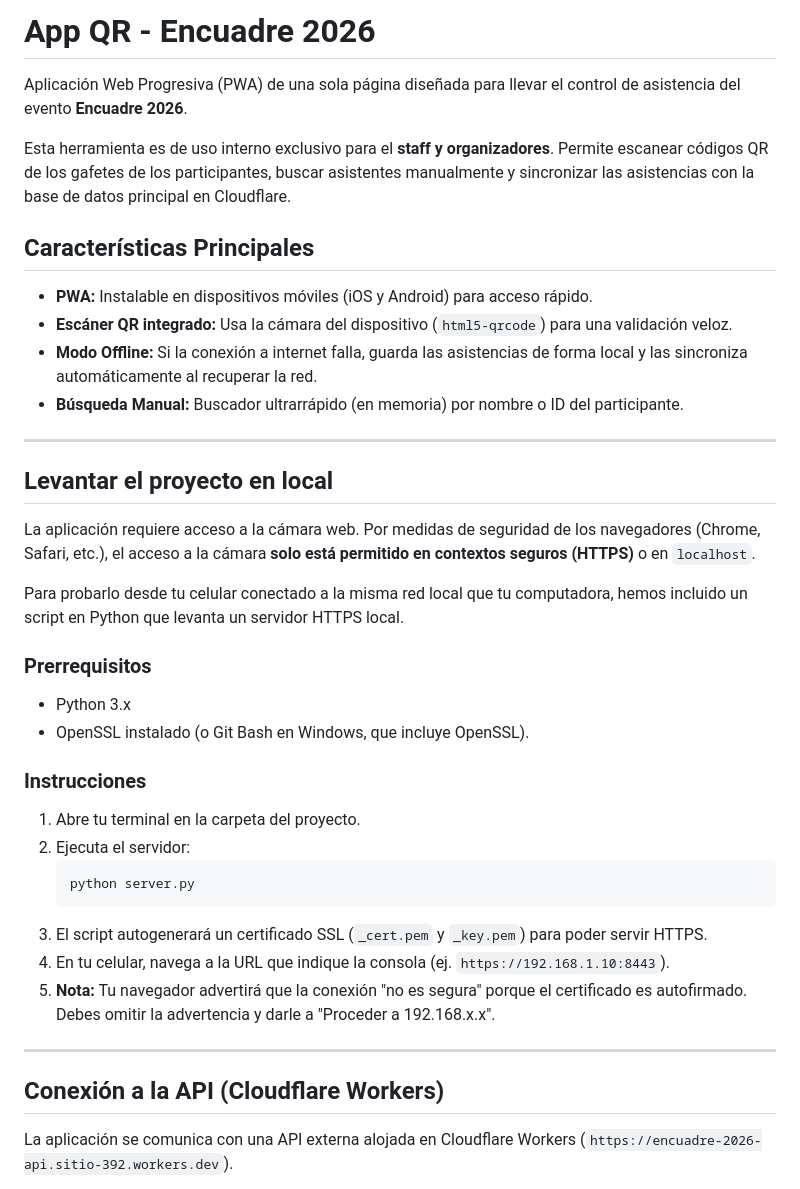
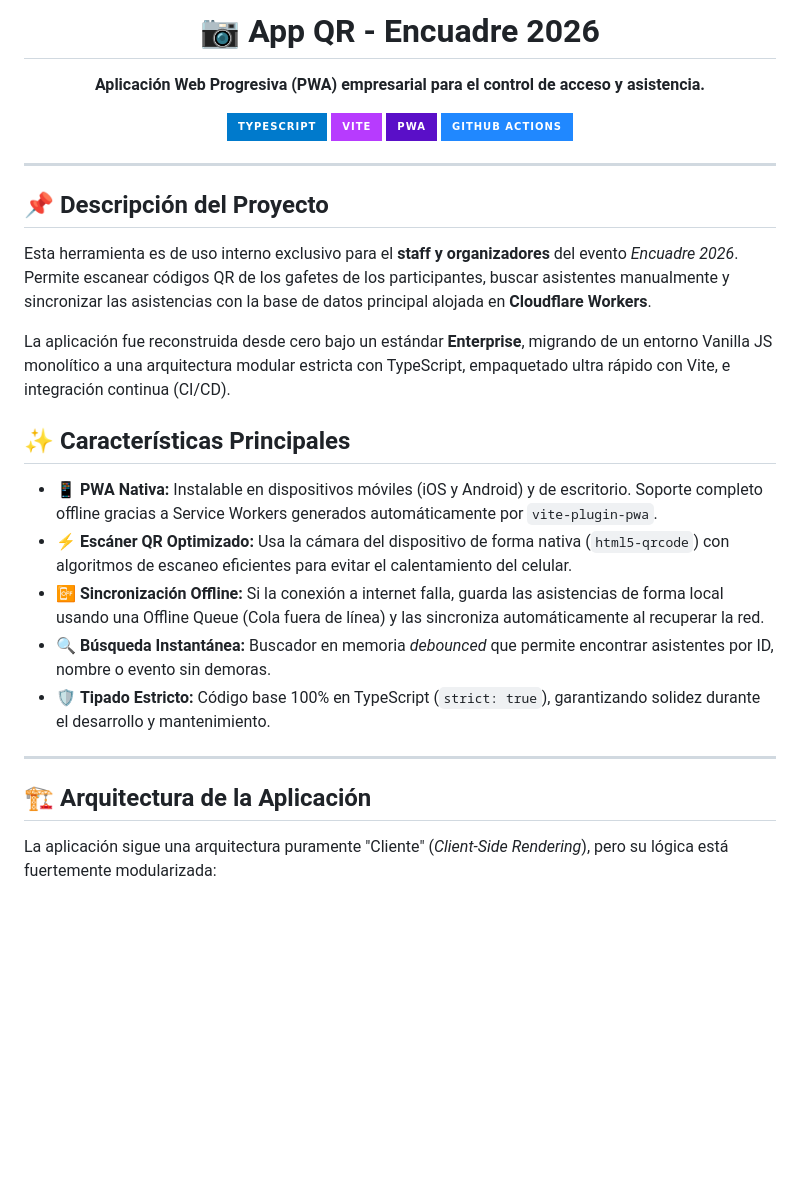
Before and after one commit to Encuadre2026/app-qr, a Markdown page: README.md, the part around one of its changes. Drawn GitHub-style; badges without logos; blank space fills up the shorter version.

````diff
--- a/README.md
+++ b/README.md
@@ -1,40 +1,32 @@
-# App QR - Encuadre 2026
+<div align="center">
+  <h1>📷 App QR - Encuadre 2026</h1>
+  <p><b>Aplicación Web Progresiva (PWA) empresarial para el control de acceso y asistencia.</b></p>
 
-Aplicación Web Progresiva (PWA) de una sola página diseñada para llevar el control de asistencia del evento **Encuadre 2026**.
-
-Esta herramienta es de uso interno exclusivo para el **staff y organizadores**. Permite escanear códigos QR de los gafetes de los participantes, buscar asistentes manualmente y sincronizar las asistencias con la base de datos principal en Cloudflare.
-
-## Características Principales
-* **PWA:** Instalable en dispositivos móviles (iOS y Android) para acceso rápido.
-* **Escáner QR integrado:** Usa la cámara del dispositivo (`html5-qrcode`) para una validación veloz.
-* **Modo Offline:** Si la conexión a internet falla, guarda las asistencias de forma local y las sincroniza automáticamente al recuperar la red.
-* **Búsqueda Manual:** Buscador ultrarrápido (en memoria) por nombre o ID del participante.
+  [![TypeScript](https://img.shields.io/badge/TypeScript-007ACC?style=for-the-badge&logo=typescript&logoColor=white)](https://www.typescriptlang.org/)
+  [![Vite](https://img.shields.io/badge/Vite-B73BFE?style=for-the-badge&logo=vite&logoColor=FFD62E)](https://vitejs.dev/)
+  [![PWA](https://img.shields.io/badge/PWA-5A0FC8?style=for-the-badge&logo=pwa&logoColor=white)](#)
+  [![GitHub Actions](https://img.shields.io/badge/GitHub_Actions-2088FF?style=for-the-badge&logo=github-actions&logoColor=white)](#)
+</div>
 
 ---
 
-## Levantar el proyecto en local
+## 📌 Descripción del Proyecto
 
-La aplicación requiere acceso a la cámara web. Por medidas de seguridad de los navegadores (Chrome, Safari, etc.), el acceso a la cámara **solo está permitido en contextos seguros (HTTPS)** o en `localhost`.
+Esta herramienta es de uso interno exclusivo para el **staff y organizadores** del evento *Encuadre 2026*. Permite escanear códigos QR de los gafetes de los participantes, buscar asistentes manualmente y sincronizar las asistencias con la base de datos principal alojada en **Cloudflare Workers**.
 
-Para probarlo desde tu celular conectado a la misma red local que tu computadora, hemos incluido un script en Python que levanta un servidor HTTPS local.
+La aplicación fue reconstruida desde cero bajo un estándar **Enterprise**, migrando de un entorno Vanilla JS monolítico a una arquitectura modular estricta con TypeScript, empaquetado ultra rápido con Vite, e integración continua (CI/CD).
 
-### Prerrequisitos
-- Python 3.x
-- OpenSSL instalado (o Git Bash en Windows, que incluye OpenSSL).
+## ✨ Características Principales
 
-### Instrucciones
-1. Abre tu terminal en la carpeta del proyecto.
-2. Ejecuta el servidor:
-   ```bash
-   python server.py
-   ```
-3. El script autogenerará un certificado SSL (`_cert.pem` y `_key.pem`) para poder servir HTTPS.
-4. En tu celular, navega a la URL que indique la consola (ej. `https://192.168.1.10:8443`).
-5. **Nota:** Tu navegador advertirá que la conexión "no es segura" porque el certificado es autofirmado. Debes omitir la advertencia y darle a "Proceder a 192.168.x.x".
+- 📱 **PWA Nativa:** Instalable en dispositivos móviles (iOS y Android) y de escritorio. Soporte completo offline gracias a Service Workers generados automáticamente por `vite-plugin-pwa`.
+- ⚡ **Escáner QR Optimizado:** Usa la cámara del dispositivo de forma nativa (`html5-qrcode`) con algoritmos de escaneo eficientes para evitar el calentamiento del celular.
+- 📴 **Sincronización Offline:** Si la conexión a internet falla, guarda las asistencias de forma local usando una Offline Queue (Cola fuera de línea) y las sincroniza automáticamente al recuperar la red.
+- 🔍 **Búsqueda Instantánea:** Buscador en memoria *debounced* que permite encontrar asistentes por ID, nombre o evento sin demoras.
+- 🛡️ **Tipado Estricto:** Código base 100% en TypeScript (`strict: true`), garantizando solidez durante el desarrollo y mantenimiento.
 
 ---
 
-## Conexión a la API (Cloudflare Workers)
+## 🏗️ Arquitectura de la Aplicación
 
-La aplicación se comunica con una API externa alojada en Cloudflare Workers (`https://encuadre-2026-api.sitio-392.workers.dev`).
+La aplicación sigue una arquitectura puramente "Cliente" (*Client-Side Rendering*), pero su lógica está fuertemente modularizada:
 
````
Also changed, not shown: other parts of README.md (+65 -12 lines), CONTRIBUTING.md (+47 -34 lines).
